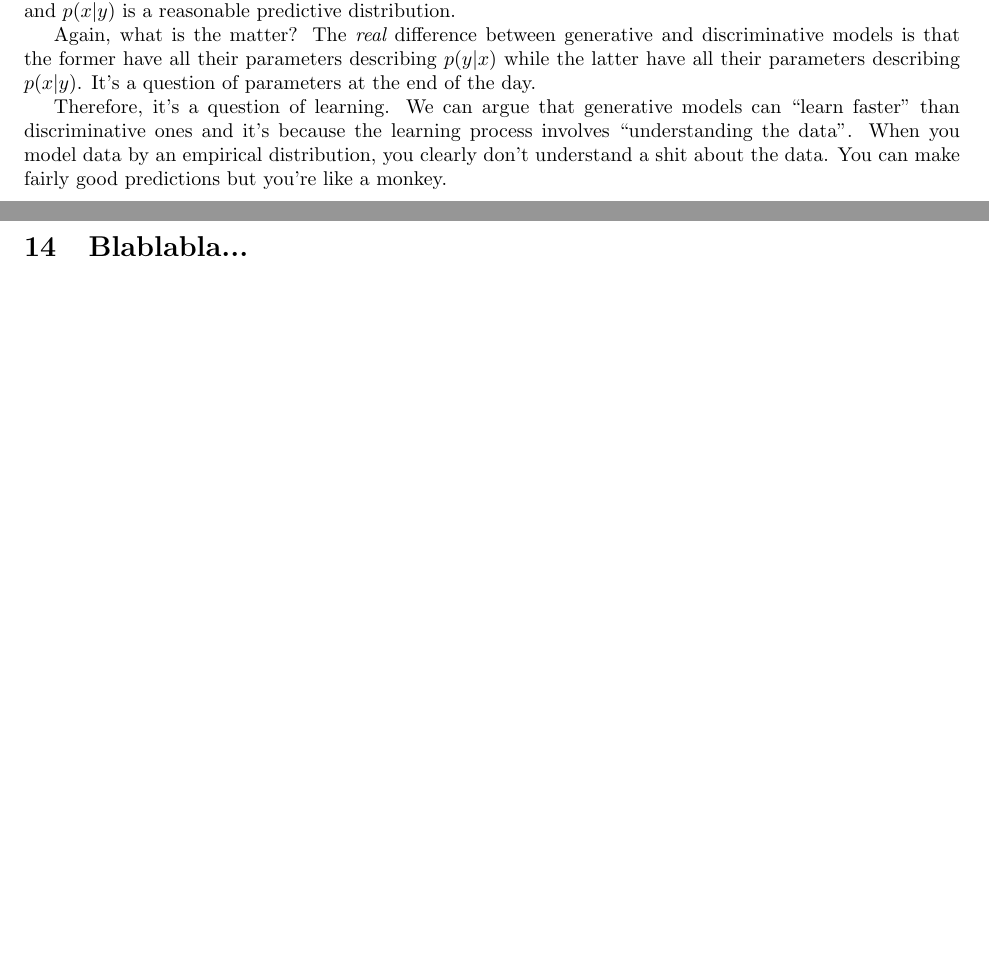
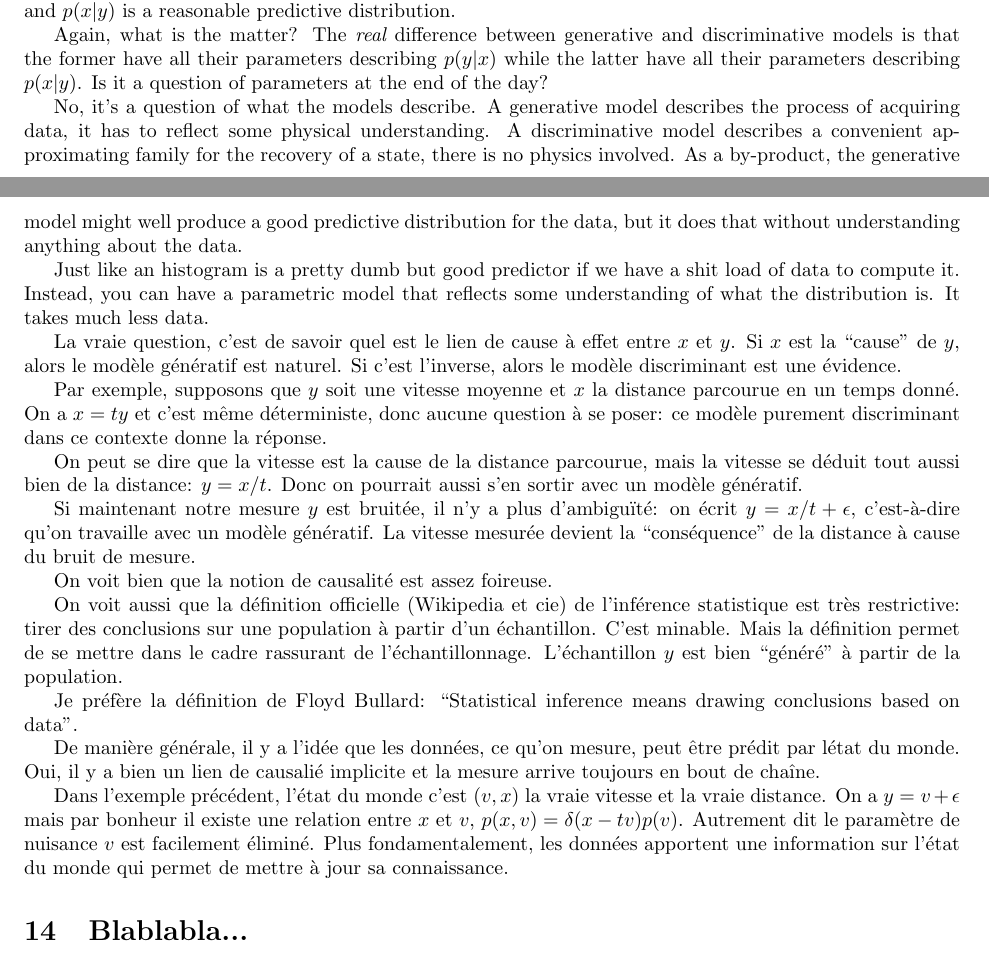
Before and after one commit to alexis-roche/text, a LaTeX document (notes/composite_inference.tex): two parts of pages 12 and 13 of 13, joined at a grey line, cut so that both start at the same text, the shorter picture padded with empty space. Compiled offline with pdfLaTeX.

Commit message:
Modifs 16/11/18

```diff
--- a/notes/composite_inference.tex
+++ b/notes/composite_inference.tex
@@ -454,10 +454,30 @@ It would be like doing a double inversion... pretty stupid, isn't it? Nonetheles
 
 Can we at least claim that $p(x,y)$ is not a realistic generative model? That would sound very picky if $\pi(y)$ is some large sample-based empirical distribution (we don't compute it in practice, but let's imagine...) and $p(x|y)$ is a reasonable predictive distribution.
 
-Again, what is the matter? The {\em real} difference between generative and discriminative models is that the former have all their parameters describing $p(y|x)$ while the latter have all their parameters describing $p(x|y)$. It's a question of parameters at the end of the day.
+Again, what is the matter? The {\em real} difference between generative and discriminative models is that the former have all their parameters describing $p(y|x)$ while the latter have all their parameters describing $p(x|y)$. Is it a question of parameters at the end of the day?
 
-Therefore, it's a question of learning. We can argue that generative models can ``learn faster'' than discriminative ones and it's because the learning process involves ``understanding the data''. When you model data by an empirical distribution, you clearly don't understand a shit about the data. You can make fairly good predictions but you're like a monkey.
+No, it's a question of what the models describe. A generative model describes the process of acquiring data, it has to reflect some physical understanding. A discriminative model describes a convenient approximating family for the recovery of a state, there is no physics involved. As a by-product, the generative model might well produce a good predictive distribution for the data, but it does that without understanding anything about the data.
 
+Just like an histogram is a pretty dumb but good predictor if we have a shit load of data to compute it. Instead, you can have a parametric model that reflects some understanding of what the distribution is. It takes much less data.
+
+La vraie question, c'est de savoir quel est le lien de cause \`a effet entre $x$ et $y$. Si $x$ est la ``cause'' de $y$, alors le mod\`ele g\'en\'eratif est naturel. Si c'est l'inverse, alors le mod\`ele discriminant est une \'evidence.
+
+Par exemple, supposons que $y$ soit une vitesse moyenne et $x$ la distance parcourue en un temps donn\'e. On a $x=t y$ et c'est m\^eme d\'eterministe, donc aucune question \`a se poser: ce mod\`ele purement discriminant dans ce contexte donne la r\'eponse.
+
+On peut se dire que la vitesse est la cause de la distance parcourue, mais la vitesse se d\'eduit tout aussi bien de la distance: $y=x/t$. Donc on pourrait aussi s'en sortir avec un mod\`ele g\'en\'eratif.
+
+Si maintenant notre mesure $y$ est bruit\'ee, il n'y a plus d'ambigu\"it\'e: on \'ecrit $y=x/t+\epsilon$, c'est-\`a-dire qu'on travaille avec un mod\`ele g\'en\'eratif. La vitesse mesur\'ee devient la ``cons\'equence'' de la distance \`a cause du bruit de mesure.
+
+On voit bien que la notion de causalit\'e est assez foireuse.
+
+On voit aussi que la d\'efinition officielle (Wikipedia et cie) de l'inf\'erence statistique est tr\`es restrictive: tirer des conclusions sur une population \`a partir d'un \'echantillon. C'est minable. Mais la d\'efinition permet de se mettre dans le cadre rassurant de l'\'echantillonnage. L'\'echantillon $y$ est bien ``g\'en\'er\'e'' \`a partir de la population.
+
+Je pr\'ef\`ere la d\'efinition de Floyd Bullard: ``Statistical inference means drawing conclusions based on data''.
+
+De mani\`ere g\'en\'erale, il y a l'id\'ee que les donn\'ees, ce qu'on mesure, peut \^etre pr\'edit par l\'etat du monde. Oui, il y a bien un lien de causali\'e implicite et la mesure arrive toujours en bout de cha\^ine.
+
+Dans l'exemple pr\'ec\'edent, l'\'etat du monde c'est $(v,x)$ la vraie vitesse et la vraie distance. On a $y=v+\epsilon$ mais par bonheur il existe une relation entre $x$ et $v$,
+$p(x,v)=\delta(x-tv)p(v)$. Autrement dit le param\`etre de nuisance $v$ est facilement \'elimin\'e. Plus fondamentalement, les donn\'ees apportent une information sur l'\'etat du monde qui permet de mettre \`a jour sa connaissance.
 
 
 \section{Blablabla...}
```
Also changed, not shown: papers/composite_inference/draft.tex (+6 -2 lines).
